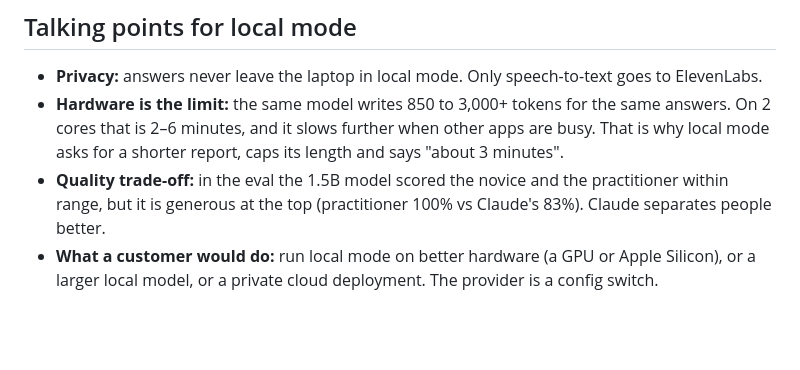
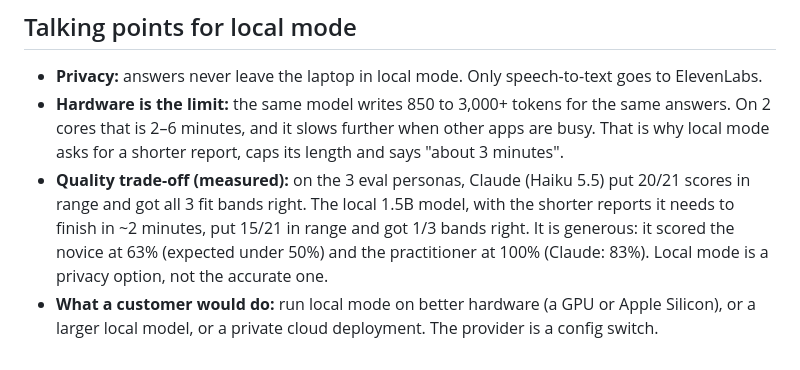
Before and after one commit to alexnaylor99/ai-role-fitter, a Markdown page: docs/DEMO.md, the part around the change. Rendered like a GitHub page; blank space fills up the shorter version.

Commit message:
Docs: measured Claude vs local-model results in DEMO.md and PLAN
Co-Authored-By: Claude Opus 5.5 <noreply@anthropic.com>

```diff
--- a/docs/DEMO.md
+++ b/docs/DEMO.md
@@ -50,8 +50,10 @@ cache). Use that if you need to show the report again.
 - **Hardware is the limit:** the same model writes 850 to 3,000+ tokens for the same answers. On
   2 cores that is 2–6 minutes, and it slows further when other apps are busy. That is why local
   mode asks for a shorter report, caps its length and says "about 3 minutes".
-- **Quality trade-off:** in the eval the 1.5B model scored the novice and the practitioner within
-  range, but it is generous at the top (practitioner 100% vs Claude's 83%). Claude separates
-  people better.
+- **Quality trade-off (measured):** on the 3 eval personas, Claude (Haiku 5.5) put 20/21
+  scores in range and got all 3 fit bands right. The local 1.5B model, with the shorter
+  reports it needs to finish in ~2 minutes, put 15/21 in range and got 1/3 bands right. It is
+  generous: it scored the novice at 63% (expected under 50%) and the practitioner at 100%
+  (Claude: 83%). Local mode is a privacy option, not the accurate one.
 - **What a customer would do:** run local mode on better hardware (a GPU or Apple Silicon), or a
   larger local model, or a private cloud deployment. The provider is a config switch.
```
Also changed, not shown: docs/PLAN.md (+1 -1 lines).
